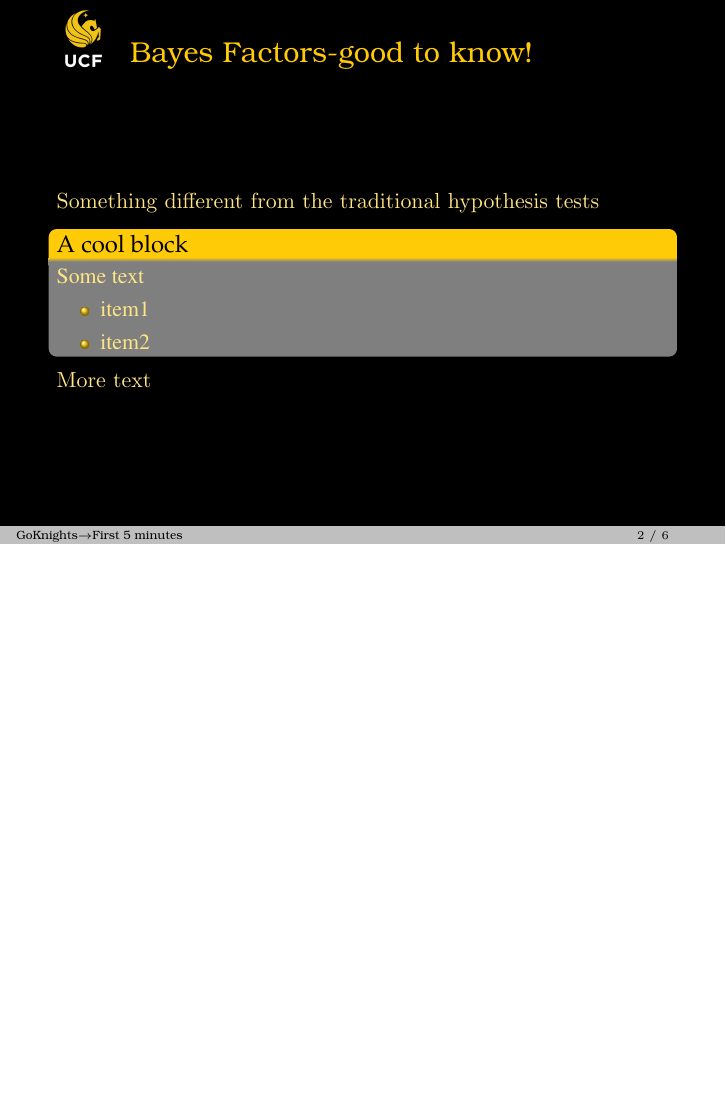
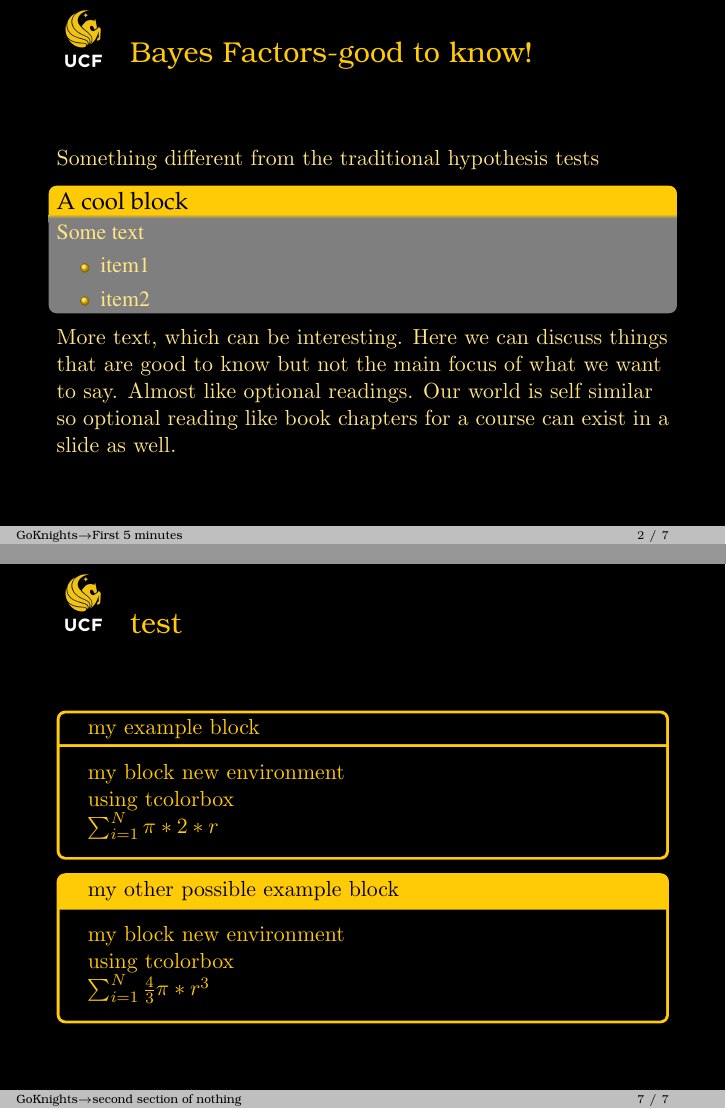
Before and after one commit to mantzaris/PegasusBeamer, LaTeX slides (exampleDark.tex, which reads beamerthemePegasusUCFdark.sty): page 3 of 7 before the commit and pages 3 and 8 of 8 after it, the two joined at a grey line, the shorter picture padded with empty space. Compiled offline with pdfLaTeX.

Commit message:
still things to work on like the logo on title page, the TOC and the choice of the example block override

```diff
--- a/beamerthemePegasusUCFdark.sty
+++ b/beamerthemePegasusUCFdark.sty
@@ -5,6 +5,11 @@
 %%%ALEX 1inner \ 2outer \ color \ font
 \usepackage{color}
 \usepackage{verbatim}
+
+%%%%?!?!?!?
+\usepackage{tcolorbox}
+%%%%?!?!?!?
+
 
 %%%%%COLOR
 %golds
@@ -69,6 +74,14 @@
 \setbeamerfont{block title example}{family={\fontfamily{ppl}} }
 \setbeamercolor{block body example}{bg = ucfBlack}
 \setbeamerfont{block body example}{family={\fontfamily{ptm}} }
+%%%?!?!?!?
+\newenvironment{myblock}[1]
+{\begin{tcolorbox}[title=#1,fonttitle=\fontfamily{ppl},title filled=false,coltitle=ucfGold,colback=ucfBlack,colframe=ucfGold,coltext= ucfGold,fonttitle=\fontfamily{ppl},colbacktitle=ucfBlack ]}
+{\end{tcolorbox}}
+\newenvironment{myblock2}[1]
+{\begin{tcolorbox}[title=#1,fonttitle=\fontfamily{ppl},title filled=false,coltitle=ucfBlack,colback=ucfBlack,colframe=ucfGold,coltext= ucfGold,fonttitle=\fontfamily{ppl},colbacktitle=ucfGold ]}
+{\end{tcolorbox}}
+%%%?!?!?!
 
 %Overall aesthetic of inner components
 \useinnertheme{rounded}
--- a/exampleDark.tex
+++ b/exampleDark.tex
@@ -1,5 +1,9 @@
 \documentclass{beamer}
 \usetheme{PegasusUCFdark}
+
+%%%%?!?!?!?
+\usepackage{tcolorbox}
+%%%%?!?!?!?
 
 %-------------------------------
 \title[GoKnights]{Interesting dataset (DarkTheme)}
@@ -52,7 +56,7 @@
     \item item2
     \end{itemize}
   \end{block}
-  More text
+  More text, which can be interesting. Here we can discuss things that are good to know but not the main focus of what we want to say. Almost like optional readings. Our world is self similar so optional reading like book chapters for a course can exist in a slide as well.
 \end{frame}
 
 
@@ -126,6 +130,21 @@
 
 \end{frame}
 
+\begin{frame}{test}
+
+\begin{myblock}{my example block}
+    my block new environment\\
+    using tcolorbox\\
+    $\sum^N_{i=1}\pi * 2 * r$
+\end{myblock}
+\begin{myblock2}{my other possible example block}
+    my block new environment\\
+    using tcolorbox\\
+    $\sum^N_{i=1}\frac{4}{3}\pi * r^3$
+\end{myblock2}
+
+\end{frame}
+
 
 
 
```
Also changed, not shown: exampleDark.tex (2 more changed lines).
